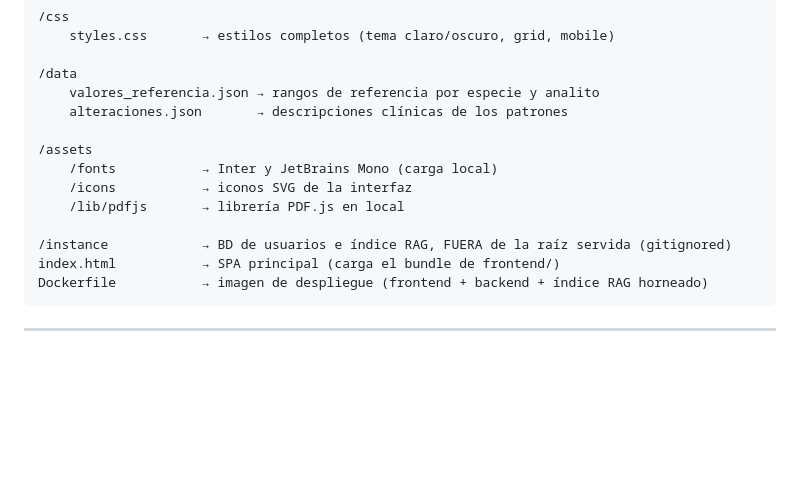
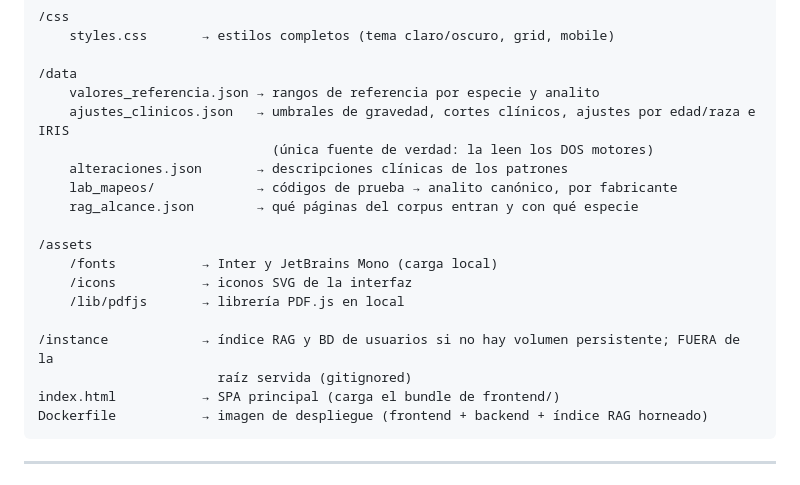
Before and after one commit to josesalazar2025/morphos-v2, a Markdown page: README.md, the part around one of its changes. Drawn GitHub-style; blank space fills up the shorter version.

````diff
--- a/README.md
+++ b/README.md
@@ -101,14 +119,19 @@ Conceptos aplicados:
 
 /data
     valores_referencia.json → rangos de referencia por especie y analito
+    ajustes_clinicos.json   → umbrales de gravedad, cortes clínicos, ajustes por edad/raza e IRIS
+                              (única fuente de verdad: la leen los DOS motores)
     alteraciones.json       → descripciones clínicas de los patrones
+    lab_mapeos/             → códigos de prueba → analito canónico, por fabricante
+    rag_alcance.json        → qué páginas del corpus entran y con qué especie
 
 /assets
     /fonts           → Inter y JetBrains Mono (carga local)
     /icons           → iconos SVG de la interfaz
     /lib/pdfjs       → librería PDF.js en local
 
-/instance            → BD de usuarios e índice RAG, FUERA de la raíz servida (gitignored)
+/instance            → índice RAG y BD de usuarios si no hay volumen persistente; FUERA de la
+                       raíz servida (gitignored)
 index.html           → SPA principal (carga el bundle de frontend/)
 Dockerfile           → imagen de despliegue (frontend + backend + índice RAG horneado)
 ```
````
Also changed, not shown: other parts of README.md (+67 -12 lines).
